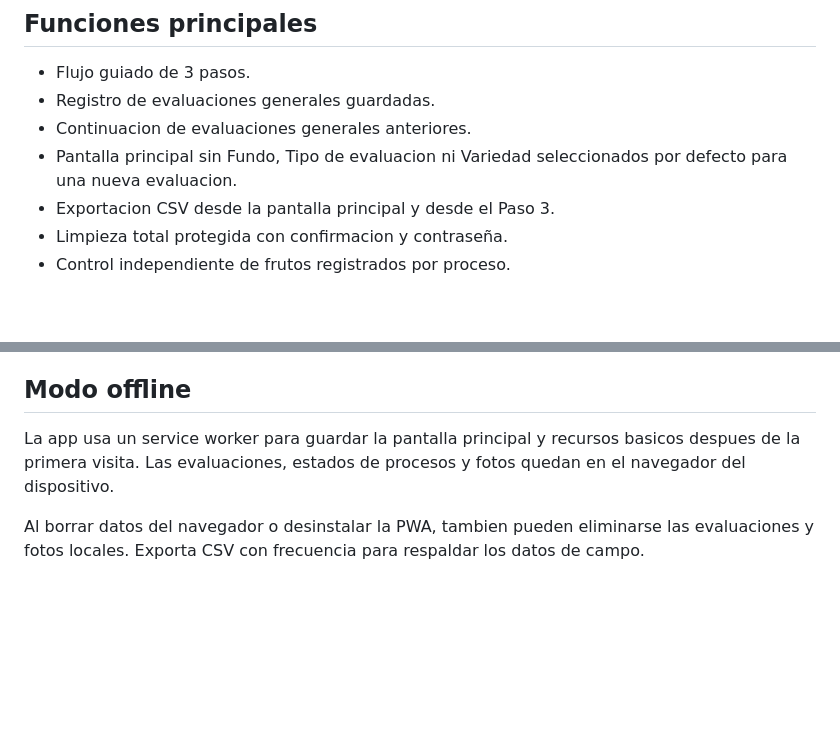
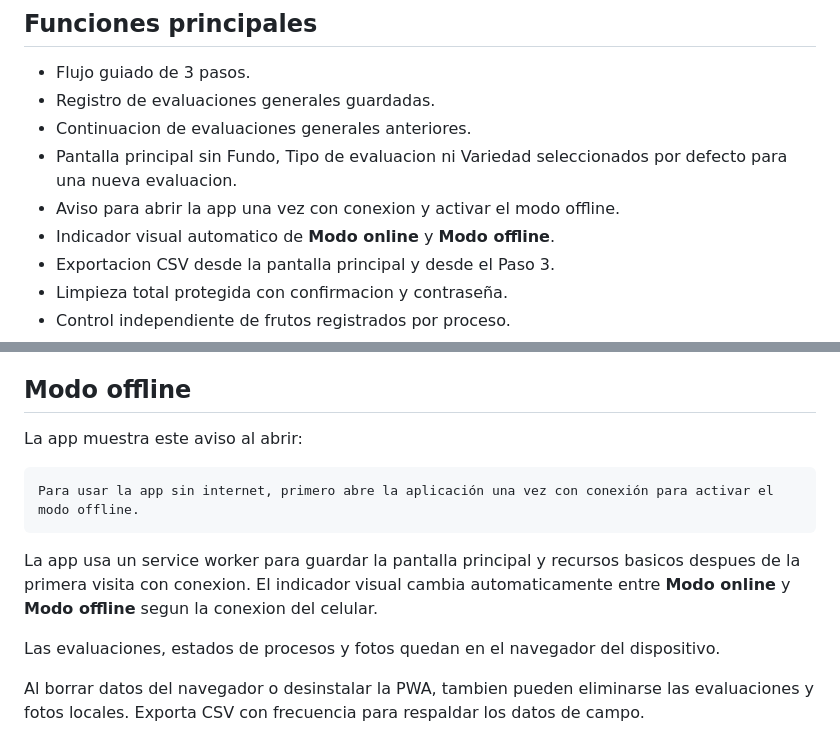
Before and after one commit to LuisP2809/app-lenticelosis, a Markdown page: README.md, 2 parts joined by grey strips. Rendered like a GitHub page; blank space fills up the shorter version.

Commit message:
Documenta aviso e indicador offline

````diff
--- a/README.md
+++ b/README.md
@@ -48,6 +48,8 @@ Cada fruto pertenece a un proceso especifico y contiene:
 - Registro de evaluaciones generales guardadas.
 - Continuacion de evaluaciones generales anteriores.
 - Pantalla principal sin Fundo, Tipo de evaluacion ni Variedad seleccionados por defecto para una nueva evaluacion.
+- Aviso para abrir la app una vez con conexion y activar el modo offline.
+- Indicador visual automatico de **Modo online** y **Modo offline**.
 - Exportacion CSV desde la pantalla principal y desde el Paso 3.
 - Limpieza total protegida con confirmacion y contraseña.
 - Control independiente de frutos registrados por proceso.
@@ -291,7 +293,15 @@ El archivo incluye:
 
 ## Modo offline
 
-La app usa un service worker para guardar la pantalla principal y recursos basicos despues de la primera visita. Las evaluaciones, estados de procesos y fotos quedan en el navegador del dispositivo.
+La app muestra este aviso al abrir:
+
+```txt
+Para usar la app sin internet, primero abre la aplicación una vez con conexión para activar el modo offline.
+```
+
+La app usa un service worker para guardar la pantalla principal y recursos basicos despues de la primera visita con conexion. El indicador visual cambia automaticamente entre **Modo online** y **Modo offline** segun la conexion del celular.
+
+Las evaluaciones, estados de procesos y fotos quedan en el navegador del dispositivo.
 
 Al borrar datos del navegador o desinstalar la PWA, tambien pueden eliminarse las evaluaciones y fotos locales. Exporta CSV con frecuencia para respaldar los datos de campo.
 
````
